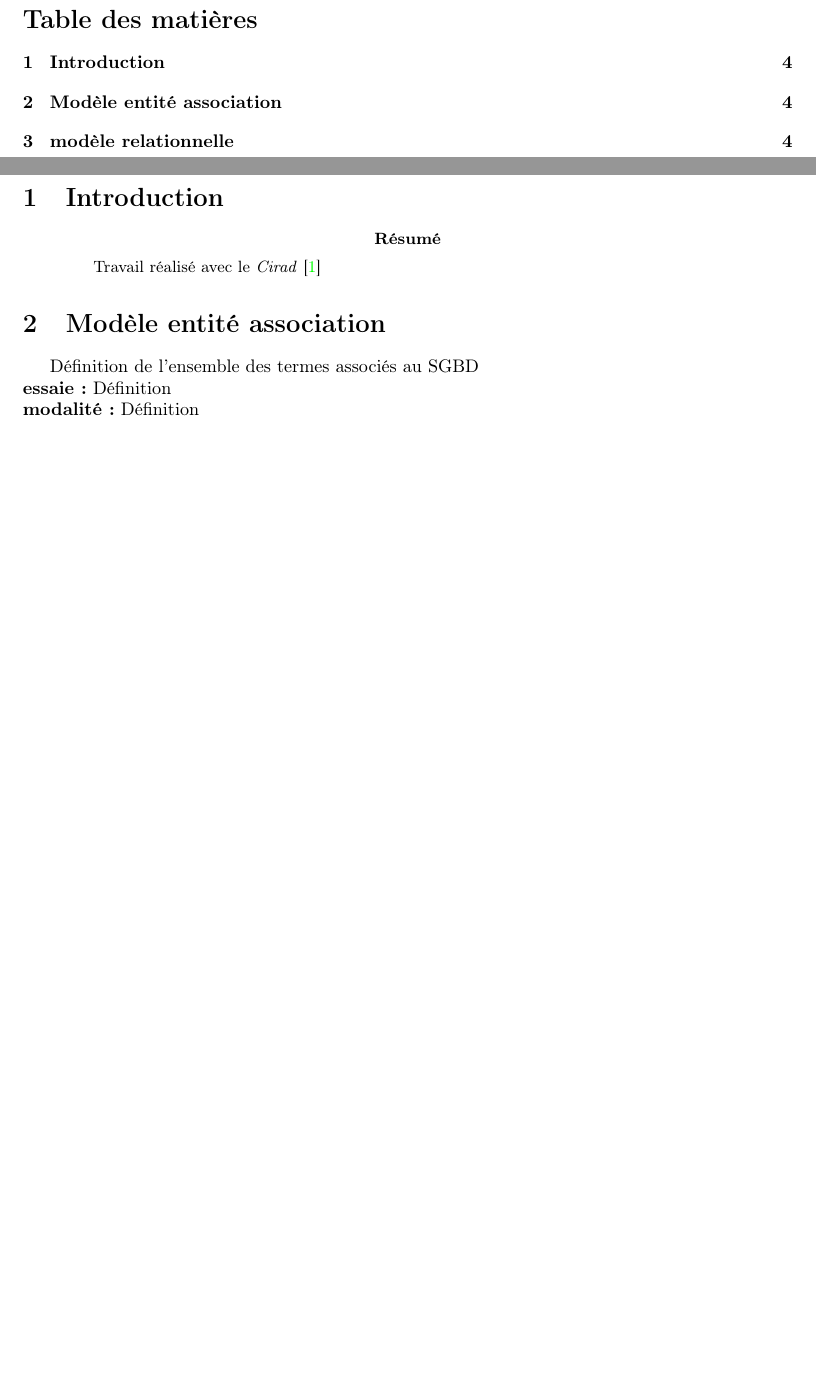
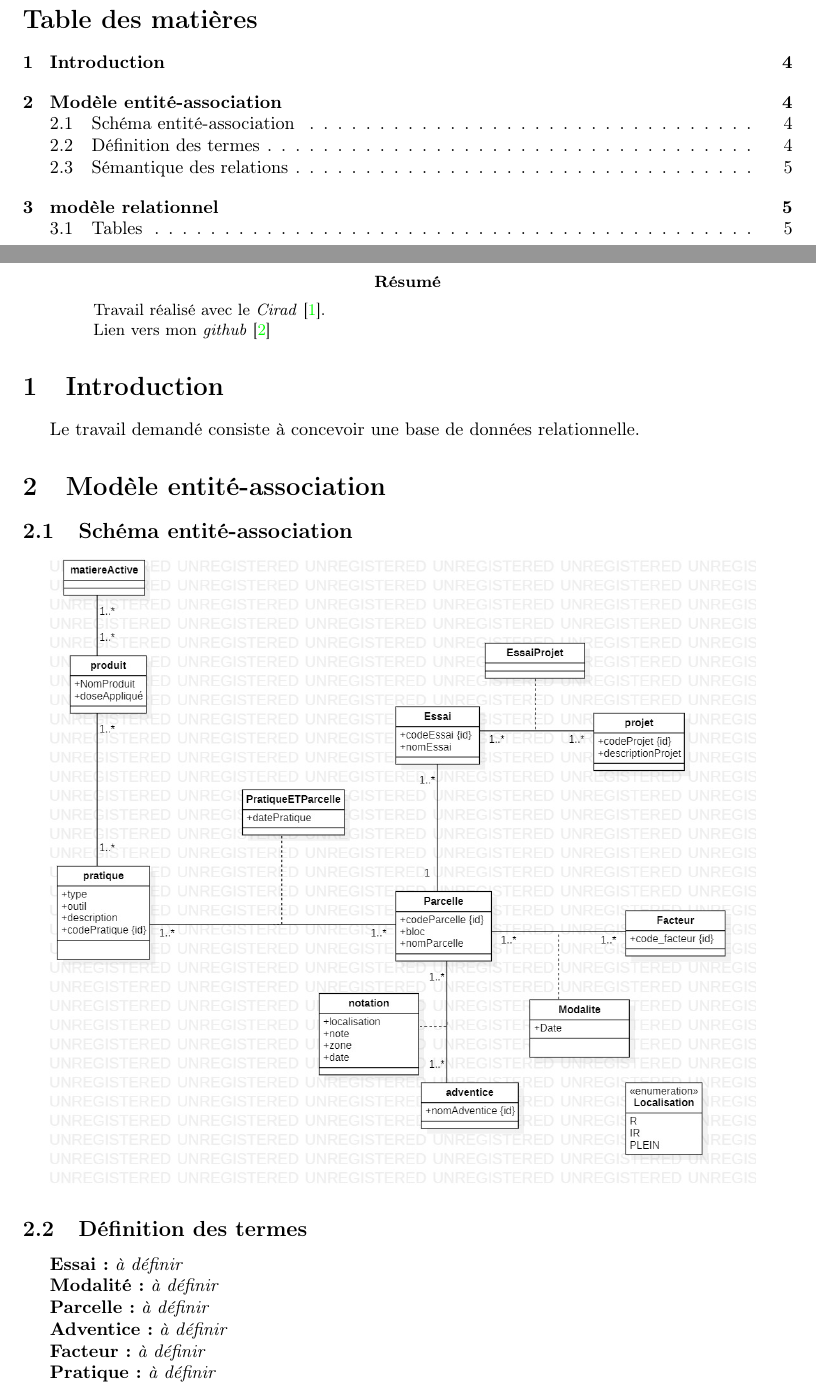
Before and after one commit to IsmaelSaid/TER, a LaTeX paper (rapport/squelette.tex): two parts of pages 3 and 4 of 4 before the commit and two parts of pages 3 and 4 of 5 after it, joined at a grey line, cut so that both start at the same text, the shorter picture padded with empty space. Compiled offline with pdfLaTeX.

Commit message:
Quelques modifications du rapport

```diff
--- a/rapport/squelette.tex
+++ b/rapport/squelette.tex
@@ -15,7 +15,7 @@
 \usepackage{amssymb}
 
 
-\title{Raport}
+\title{Prise de notes}
 \author{Said Ismael, M1 Informatique}
 \date{\today}
 
@@ -40,16 +40,32 @@
 
 % PAGE BLANCHE
 
-\section{Introduction}
-%% Le résumé:
+
 \begin{abstract}
-  Travail réalisé avec le \textit{Cirad}~\cite{coursera}
+  Travail réalisé avec le \textit{Cirad}~\cite{coursera}.
+
+
+  Lien vers mon \textit{github}~\cite{github}
 \end{abstract}
 
 
+\section{Introduction}
+Le travail demandé consiste à concevoir une base de données relationnelle.
+\section{Modèle entité-association}
+\subsection{Schéma entité-association}
+\includegraphics[scale=0.35]{Main.jpg}
 
-\section{Modèle entité association}
-Définition de l'ensemble des termes associés au SGBD \\
-\textbf{essaie:} Définition
-\\\textbf{modalité:} Définition \\
-Sémantique des relations:
+
+\subsection{Définition des termes}
+
+\textbf{Essai:} \textit{à définir}
+
+\textbf{Modalité:} \textit{à définir}
+
+\textbf{Parcelle:} \textit{à définir}
+
+\textbf{Adventice:} \textit{à définir}
+
+\textbf{Facteur:} \textit{à définir}
+
+\textbf{Pratique:} \textit{à définir}
```
Also changed, not shown: rapport/ma_biblio.bib (+13 -0 lines), rapport/images/Main.jpg (added), rapport/images/Main.png (added), rapport/squelette.pdf, rapport/squelette.tex (20 more changed lines), 3 other files.
